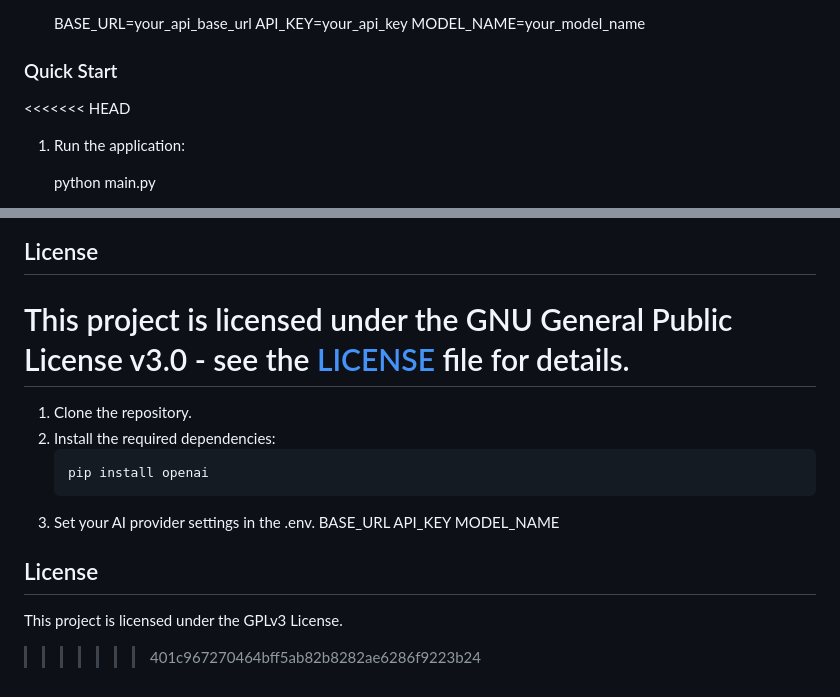
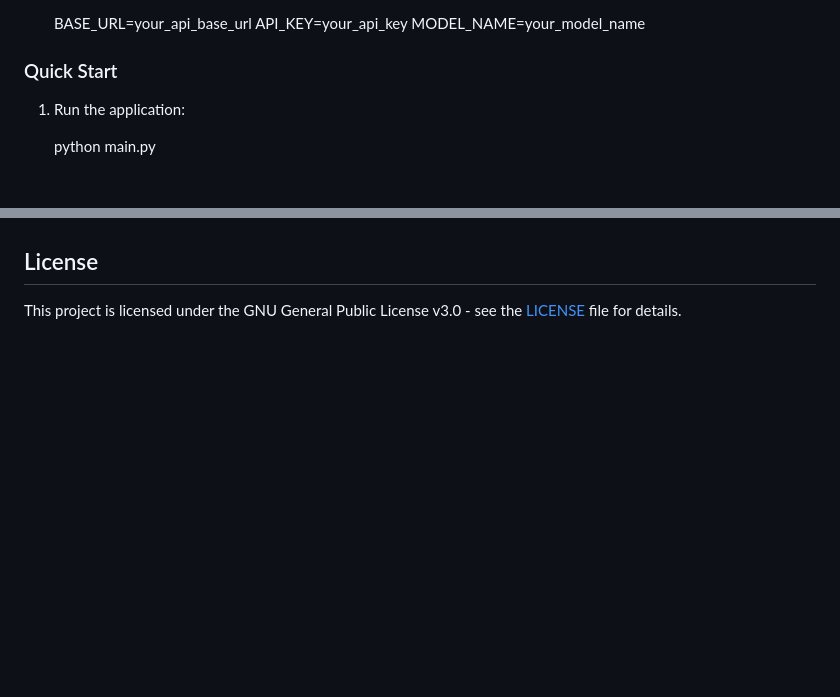
Before and after one commit to mdonmez/PasaiGen, a Markdown page: README.MD, 2 parts joined by grey strips. GitHub-like rendering; blank space fills up the shorter version.

Commit message:
docs: update README.MD

````diff
--- a/README.MD
+++ b/README.MD
@@ -69,7 +69,6 @@ The AI Password Generator leverages natural language processing to create passwo
 
 ### Quick Start
 
-<<<<<<< HEAD
 1. Run the application:
 
    python main.py
@@ -122,18 +121,3 @@ The system consists of two main components:
 ## License
 
 This project is licensed under the GNU General Public License v3.0 - see the [LICENSE](LICENSE) file for details.
-=======
-1. Clone the repository.
-2. Install the required dependencies:
-   ```bash
-   pip install openai
-   ```
-3. Set your AI provider settings in the .env.
-   BASE_URL
-   API_KEY
-   MODEL_NAME
-
-## License
-
-This project is licensed under the GPLv3 License.
->>>>>>> 401c967270464bff5ab82b8282ae6286f9223b24
````
